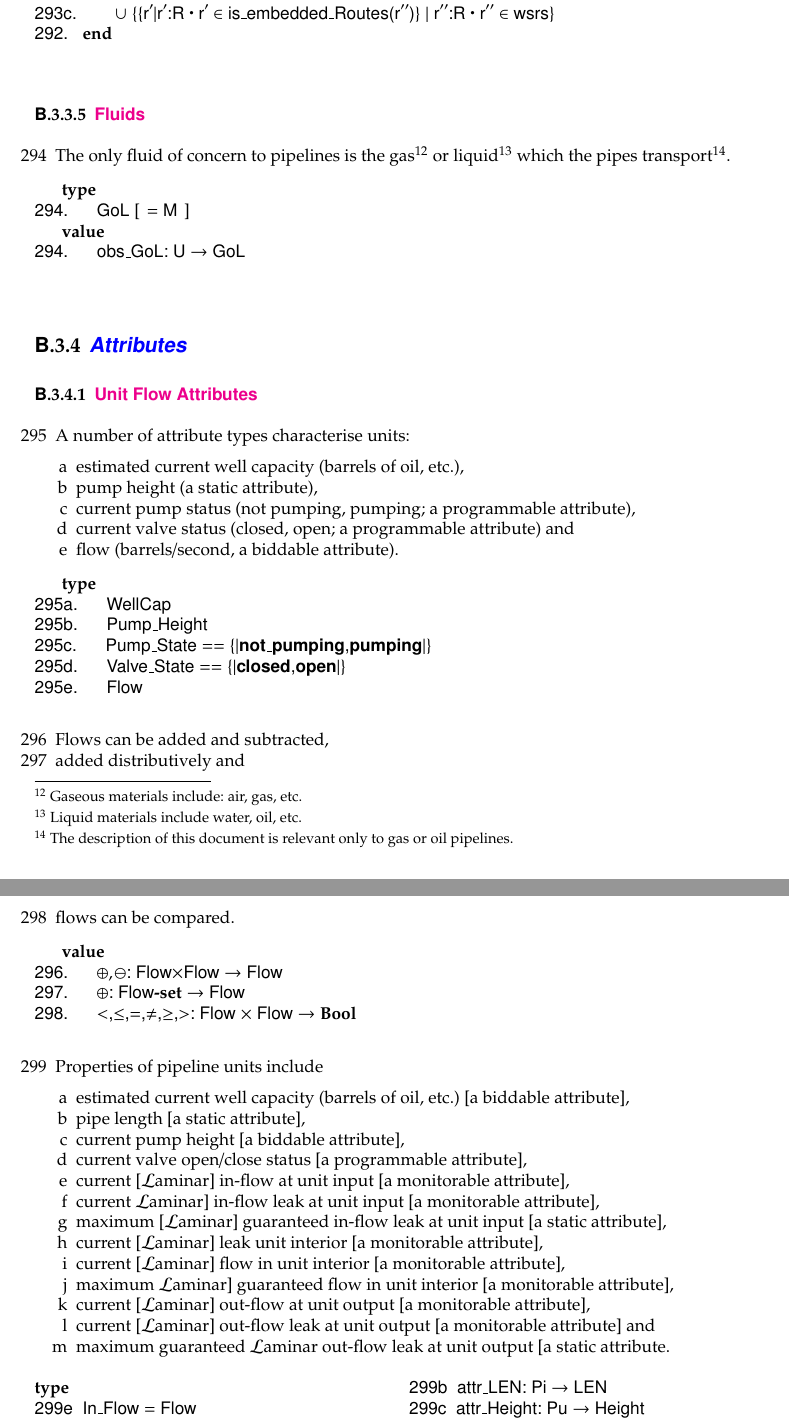
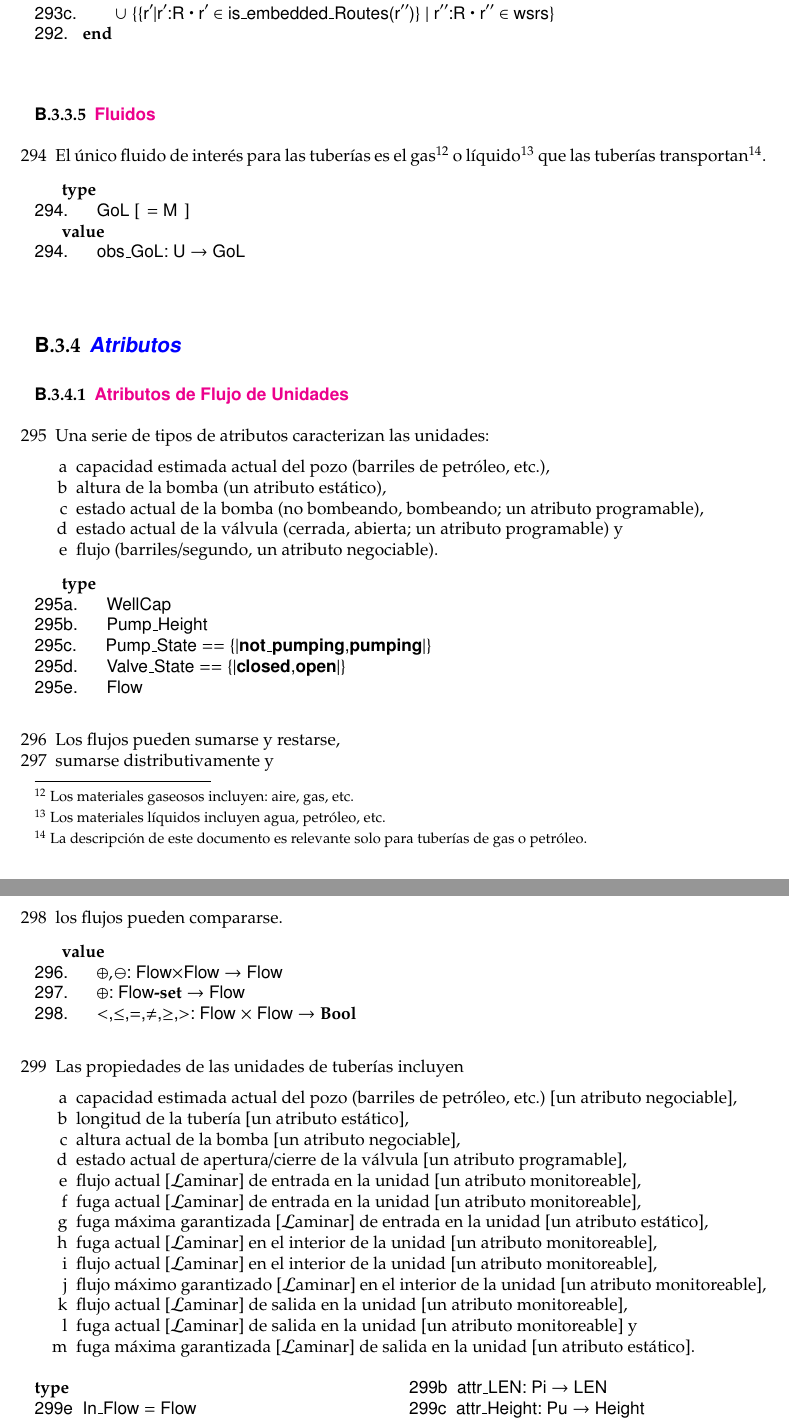
Before and after one commit to Poggecci/DinesPrimerSpanishTranslation, a LaTeX thesis (primer.tex, which reads pipe-end.tex): two parts of pages 173 and 174 of 225, joined at a grey line, cut so that both start at the same text. Compiled offline with pdfLaTeX.

Commit message:
Translate -600

```diff
--- a/pipe-end.tex
+++ b/pipe-end.tex
@@ -419,24 +419,17 @@ el conjunto de todos los identificadores únicos de unidades.
 \ref{p-e-32}.\ \ \ \ \ \ \ \ {\UNION} {\LBRACE}{\LBRACE}r{\PRIM}{\BAR}r{\PRIM}:R {\RDOT} r{\PRIM} {\ISIN} is\_embedded\_Routes(r{\PRIM}{\PRIM}){\RBRACE} {\BAR} r{\PRIM}{\PRIM}:R {\RDOT} r{\PRIM}{\PRIM} {\ISIN} wsrs{\RBRACE}\\
 \ref{p-e-33a}.\ \ \ \kw{end}
 \ep
-
-\nbbb{Fluids}
+\nbbb{Fluidos}
 
 \begin{enumerate}\setei
-\item \label{p-e-34} The only fluid of concern to pipelines is the
-                     gas\footnote{\LLLL Gaseous materials include: air, gas,
-                     etc.} or liquid\footnote{\LLLL Liquid materials include
-                     water, oil, etc.} which the pipes
-                     transport\footnote{\LLLL The description of this
-                     document is relevant only to gas or oil pipelines.}.
+\item \label{p-e-34} El único fluido de interés para las tuberías es el
+                     gas\footnote{\LLLL Los materiales gaseosos incluyen: aire, gas,
+                     etc.} o líquido\footnote{\LLLL Los materiales líquidos incluyen
+                     agua, petróleo, etc.} que las tuberías
+                     transportan\footnote{\LLLL La descripción de este
+                     documento es relevante solo para tuberías de gas o petróleo.}.
 \savei\end{enumerate}
 
-%\RSLatex
-%   type
-%&\ref{p-e-34}.&      GoL [ = M ] &\iptye{GoL}{p-e-34}&
-%   value
-%&\ref{p-e-34}.&      obs_GoL: U -> GoL&\ipob{obs\_GoL}{p-e-34}&
-%\endRSLatex
 \bp
 \>\ \kw{type}\\
 \ref{p-e-34}.\ \ \ \ \ \ GoL {\LBRACKET} {\EQ} M {\RBRACKET} \iptye{GoL}{p-e-34}\\
@@ -444,33 +437,24 @@ el conjunto de todos los identificadores únicos de unidades.
 \ref{p-e-34}.\ \ \ \ \ \ obs\_GoL: U {\RIGHTARROW} GoL\ipob{obs\_GoL}{p-e-34}\ \
 \ep
 
-\nbbbb{Attributes}\LLLL
+\nbbbb{Atributos}\LLLL
 
-\bbb{Unit Flow Attributes}\HHHH
+\bbb{Atributos de Flujo de Unidades}\HHHH % Unsure about intention here
 
 
 \begin{enumerate}\setei
-\item A number of attribute types characterise units:
+\item Una serie de tipos de atributos caracterizan las unidades:
 \begin{enumerate}
-\item \label{pa01x} estimated current well capacity (barrels of oil, etc.),
-\item \label{pa03x} pump height (a static attribute),
-\item \label{pa04x} current pump status (not pumping, pumping; a programmable attribute),
-\item \label{pa05x} current valve status (closed, open; a programmable attribute) and
-\item \label{pa06x} flow (barrels/second, a biddable attribute).
+\item \label{pa01x} capacidad estimada actual del pozo (barriles de petróleo, etc.),
+\item \label{pa03x} altura de la bomba (un atributo estático),
+\item \label{pa04x} estado actual de la bomba (no bombeando, bombeando; un atributo programable),
+\item \label{pa05x} estado actual de la válvula (cerrada, abierta; un atributo programable) y
+\item \label{pa06x} flujo (barriles/segundo, un atributo negociable).
 \end{enumerate}
 \savei\end{enumerate}
 
 \mnewfoil\LLLL\HHHH%&$_{\mathcall{L}}$&
 
-%\begin{multicols}{2}
-%\RSLatex
-%   type
-%&\ref{pa01x}.&      WellCap &\iptya{WellCap}{pa01x}&
-%&\ref{pa03x}.&      Pump_Height &\iptya{Pump\_Height}{pa03x}&
-%&\ref{pa04x}.&      Pump_State == {|&\sort{not\_pumping}&,&\sort{pumping}&|} &\iptya{Pump\_State}{pa04x}&
-%&\ref{pa05x}.&      Valve_State == {|&\sort{closed}&,&\sort{open}&|} &\iptya{Valve\_State}{pa05x}&
-%&\ref{pa06x}.&      Flow &\iptya{Flow}{pa06x}&
-%\endRSLatex
 \bp
 \>\ \kw{type}\\
 \ref{pa01x}.\ \ \ \ \ \ WellCap \iptya{WellCap}{pa01x}\\
@@ -480,17 +464,11 @@ el conjunto de todos los identificadores únicos de unidades.
 \ref{pa06x}.\ \ \ \ \ \ Flow \iptya{Flow}{pa06x}
 \ep
 \begin{enumerate}\setei
-\item \label{pa05y1} Flows can be added and subtracted,
-\item \label{pa05y2} added distributively  and
-\item \label{pa05z} flows can be compared.
+\item \label{pa05y1} Los flujos pueden sumarse y restarse,
+\item \label{pa05y2} sumarse distributivamente y
+\item \label{pa05z} los flujos pueden compararse.
 \savei\end{enumerate}
 
-%\RSLatex
-%   value
-%&\ref{pa05y1}.&      &$\oplus,\ominus$&: Flow><Flow -> Flow &\ipop{$\oplus$}{pa05y1}\ipop{$\ominus$}{pa05y1}&
-%&\ref{pa05y2}.&      &$\oplus$&: Flow-set -> Flow  &\ipop{$\oplus$}{pa05y2}&
-%&\ref{pa05z}.&      <,<=,=,~=,>=,>: Flow >< Flow -> Bool
-%\endRSLatex
 \bp
 \>\ \kw{value}\\
 \ref{pa05y1}.\ \ \ \ \ \ $\oplus,\ominus$: Flow{\TIMES}Flow {\RIGHTARROW} Flow \ipop{$\oplus$}{pa05y1}\ipop{$\ominus$}{pa05y1}\\
@@ -505,64 +483,36 @@ el conjunto de todos los identificadores únicos de unidades.
 \ipop{\GT}{pa05z}
 \mnewfoil
 \begin{enumerate}\setei
-\item \label{pa00} Properties of pipeline units include
-%%%\begin{multicols}{2}
+\item \label{pa00} Las propiedades de las unidades de tuberías incluyen
 \begin{enumerate}
-\item \label{pa01} estimated current well capacity (barrels of oil,
-  etc.) [a biddable attribute],
-\item \label{pa02} pipe length [a static attribute],
-\item \label{pa03} current pump height [a biddable attribute],
-\item \label{pa04} current valve open/close status [a programmable attribute],
-\item \label{pa05} current [$\mathcal{L}$aminar] in-flow at unit input
-                   [a monitorable attribute],
-\item \label{pa06} current $\mathcal{L}$aminar] in-flow leak at unit input
-                   [a monitorable attribute],
-\item \label{pa07} maximum [$\mathcal{L}$aminar] guaranteed in-flow leak at unit input
-  [a static attribute],
+\item \label{pa01} capacidad estimada actual del pozo (barriles de petróleo,
+  etc.) [un atributo negociable],
+\item \label{pa02} longitud de la tubería [un atributo estático],
+\item \label{pa03} altura actual de la bomba [un atributo negociable],
+\item \label{pa04} estado actual de apertura/cierre de la válvula [un atributo programable],
+\item \label{pa05} flujo actual [$\mathcal{L}$aminar] de entrada en la unidad
+                   [un atributo monitoreable],
+\item \label{pa06} fuga actual [$\mathcal{L}$aminar] de entrada en la unidad
+                   [un atributo monitoreable],
+\item \label{pa07} fuga máxima garantizada [$\mathcal{L}$aminar] de entrada en la unidad
+  [un atributo estático],
 \mnewfoil
-\item \label{pa08} current [$\mathcal{L}$aminar] leak unit interior
-                   [a monitorable attribute],
-\item \label{pa09} current [$\mathcal{L}$aminar] flow in unit interior
-                   [a monitorable attribute],
-\item \label{pa10} maximum $\mathcal{L}$aminar] guaranteed flow in unit interior
-                   [a monitorable attribute],
-\item \label{pa11} current [$\mathcal{L}$aminar] out-flow at unit output
-                   [a monitorable attribute],
-\item \label{pa12} current [$\mathcal{L}$aminar] out-flow leak at unit output
-                   [a monitorable attribute] and
-\item \label{pa13} maximum guaranteed $\mathcal{L}$aminar out-flow leak at unit output
-                   [a static attribute.
+\item \label{pa08} fuga actual [$\mathcal{L}$aminar] en el interior de la unidad
+                   [un atributo monitoreable],
+\item \label{pa09} flujo actual [$\mathcal{L}$aminar] en el interior de la unidad
+                   [un atributo monitoreable],
+\item \label{pa10} flujo máximo garantizado [$\mathcal{L}$aminar] en el interior de la unidad
+                   [un atributo monitoreable],
+\item \label{pa11} flujo actual [$\mathcal{L}$aminar] de salida en la unidad
+                   [un atributo monitoreable],
+\item \label{pa12} fuga actual [$\mathcal{L}$aminar] de salida en la unidad
+                   [un atributo monitoreable] y
+\item \label{pa13} fuga máxima garantizada [$\mathcal{L}$aminar] de salida en la unidad
+                   [un atributo estático].
 \end{enumerate}
-%%%\end{multicols}
 \savei\end{enumerate}
 \mnewfoil
 \begin{multicols}{2}\LLLL
-%\RSLatex
-%type
-%&\ref{pa05}&  In_Flow = Flow&\iptya{In\_Flow}{pa05}&
-%&\ref{pa06}&  In_Leak = Flow&\iptya{In\_Leak}{pa06}&
-%&\ref{pa07}&  Max_In_Leak = Flow&\iptya{Max\_In\_Leak}{pa07}&
-%&\ref{pa08}&  Body_Flow = Flow&\iptya{Body\_Flow}{pa08}&
-%&\ref{pa09}&   Body_Leak = Flow&\iptya{Body\_Leak}{pa09}&
-%&\ref{pa10}&   Max_Flow = Flow&\iptya{Max\_Flow}{pa10}&
-%&\ref{pa11}&  Out_Flow = Flow&\iptya{Out\_Flow}{pa11}&
-%&\ref{pa12}&   Out_Leak = Flow&\iptya{Out\_Leak}{pa12}&
-%&\ref{pa13}&  Max_Out_Leak = Flow&\iptya{Max\_Out\_Leak}{pa13}&
-%value
-%&\ref{pa01}&  attr_WellCap: We -> WellCap
-%&\ref{pa02}&  attr_LEN: Pi -> LEN
-%&\ref{pa03}&  attr_Height: Pu -> Height
-%&\ref{pa04}&  attr_ValSta: Va -> VaSta
-%&\ref{pa05}&  attr_In_Flow: U -> UI -> Flow&\ipob{attr\_In\_Flow}{pa05}&
-%&\ref{pa06}&  attr_In_Leak: U -> UI -> Flow &\ipob{attr\_In\_Leak}{pa06}&
-%&\ref{pa07}&  attr_Max_In_Leak: U -> UI -> Flow &\ipob{attr\_Max\_In\_Leak}{pa07}&
-%&\ref{pa08}&  attr_Body_Flow: U -> Flow &\ipob{attr\_Body\_Flow}{pa08}&
-%&\ref{pa09}&   attr_Body_Leak: U -> Flow  &\ipob{attr\_Body\_Leak}{pa09}&
-%&\ref{pa10}&   attr_Max_Flow: U -> Flow  &\ipob{attr\_Max\_Flow}{pa10}&
-%&\ref{pa11}&  attr_Out_Flow: U -> UI -> Flow  &\ipob{attr\_Out\_Flow}{pa11}&
-%&\ref{pa12}&   attr_Out_Leak: U -> UI -> Flow &\ipob{attr\_Out\_Leak}{pa12}&
-%&\ref{pa13}&  attr_Max_Out_Leak: U -> UI -> Flow&\ipob{attr\_Max\_Out\_Leak}{pa13}&
-%\endRSLatex
 \bp
 \kw{type} \\
 \ref{pa05}\ \ In\_Flow {\EQ} Flow\iptya{In\_Flow}{pa05}\\
```
